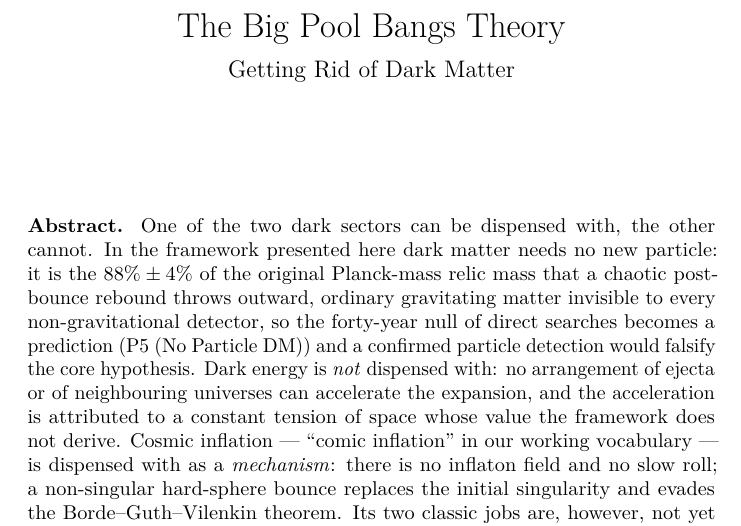
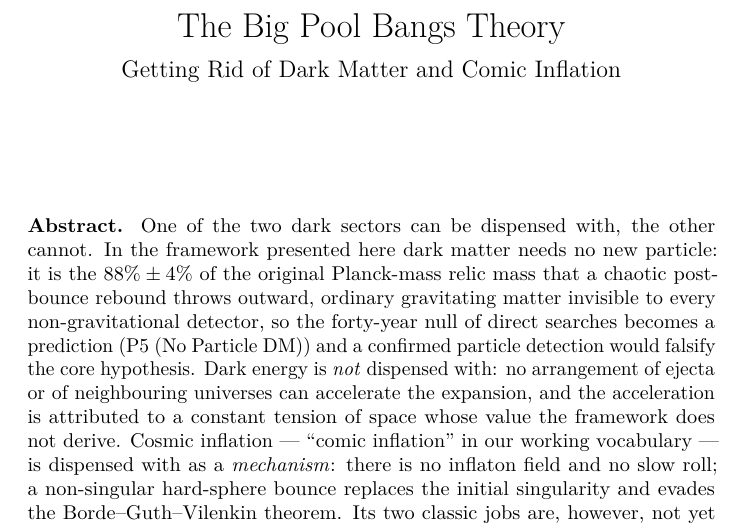
Before and after one commit to AIMFIRST-VN/big001, a LaTeX document (big-pool-bangs.tex): part of page 1 of 46, cut so that both start at the same text. Compiled offline with pdfLaTeX.

Commit message:
Subtitle: Getting Rid of Dark Matter and Comic Inflation
Co-Authored-By: Claude Fable 5.1 <noreply@anthropic.com>

```diff
--- a/big-pool-bangs.tex
+++ b/big-pool-bangs.tex
@@ -74,7 +74,7 @@
   \apptocmd{\@title}{\par {\large #1 \par}}{}{}
 }
 \makeatother
-\subtitle{Getting Rid of Dark Matter}
+\subtitle{Getting Rid of Dark Matter and Comic Inflation}
 \author{}
 \date{}
 
```
Also changed, not shown: big-pool-bangs.md (+1 -1 lines), big-pool-bangs.pdf.
